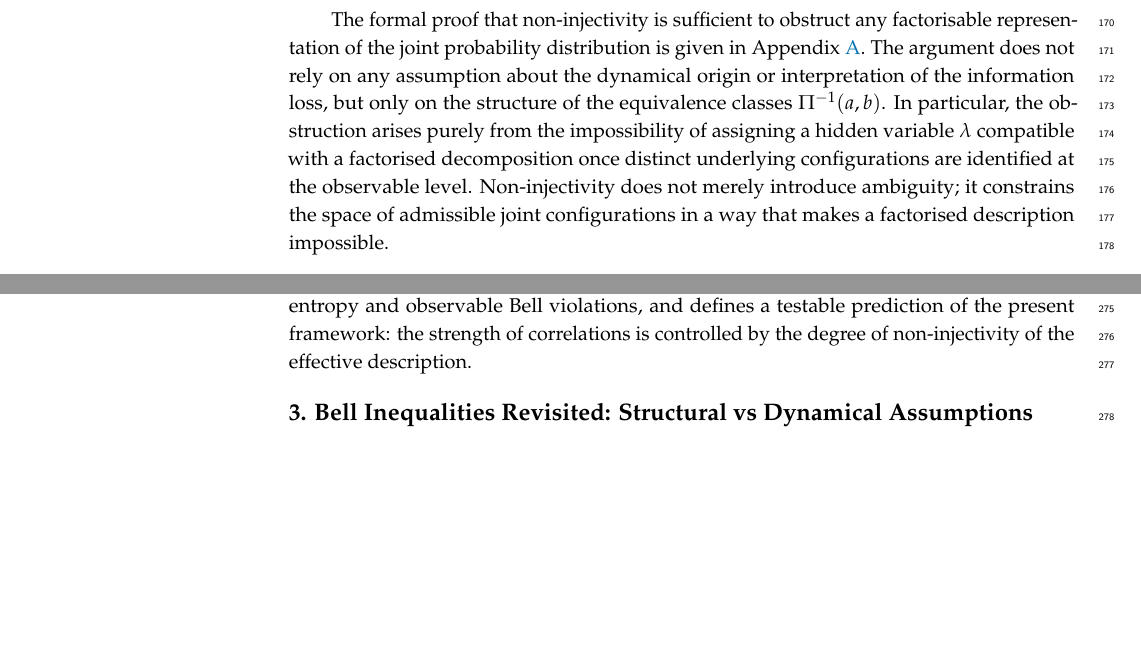
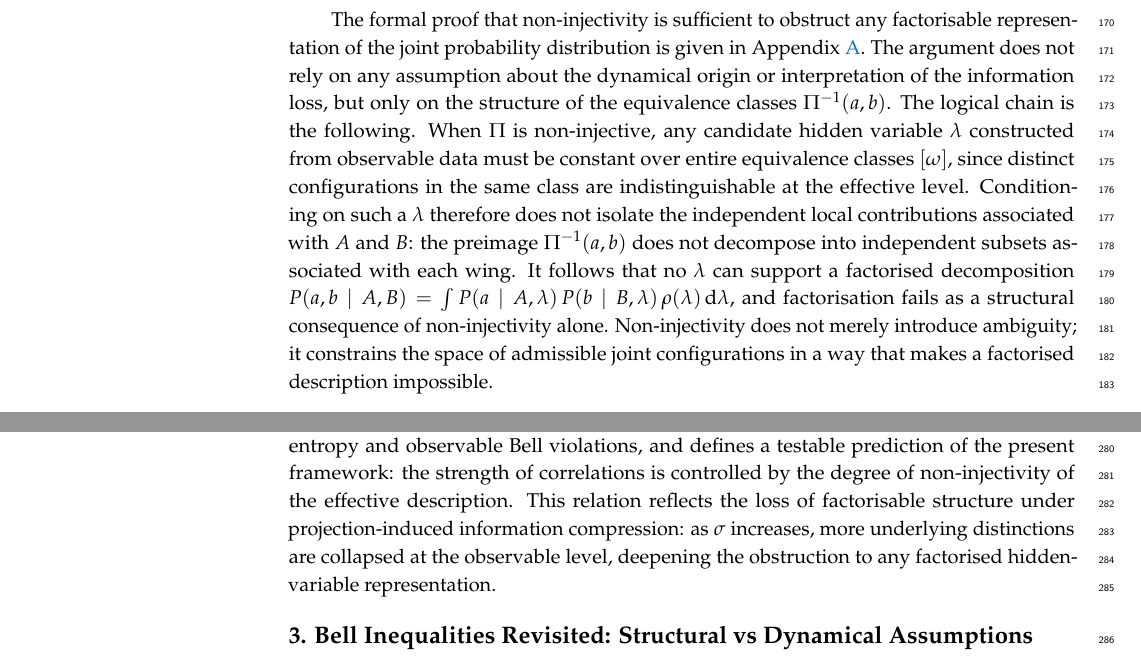
Before and after one commit to Cosmochrony/bell-paper, a LaTeX paper (tex/Bell.tex): two parts of pages 5 and 7 of 19, joined at a grey line, cut so that both start at the same text, the shorter picture padded with empty space. The pictures show the PDF file pdf/Bell.pdf that the author committed with the source.

Commit message:
expand discussion on non-injectivity-induced structural constraints and factorisation failure in hidden-variable models

```diff
--- a/tex/Bell.tex
+++ b/tex/Bell.tex
@@ -395,9 +395,17 @@ probabilistic factorization; locality; quantum foundations}
     The argument does not rely on any assumption about the dynamical origin or
     interpretation of the information loss, but only on the structure of the
     equivalence classes $\Pi^{-1}(a,b)$.
-    In particular, the obstruction arises purely from the impossibility of assigning
-    a hidden variable $\lambda$ compatible with a factorised decomposition once
-    distinct underlying configurations are identified at the observable level.
+    The logical chain is the following.
+    When $\Pi$ is non-injective, any candidate hidden variable $\lambda$ constructed
+    from observable data must be constant over entire equivalence classes $[\omega]$,
+    since distinct configurations in the same class are indistinguishable at the
+    effective level.
+    Conditioning on such a $\lambda$ therefore does not isolate the independent local
+    contributions associated with $A$ and $B$: the preimage $\Pi^{-1}(a,b)$ does not
+    decompose into independent subsets associated with each wing.
+    It follows that no $\lambda$ can support a factorised decomposition
+    $P(a,b \mid A,B) = \int P(a \mid A,\lambda)\,P(b \mid B,\lambda)\,\rho(\lambda)\,\mathrm{d}\lambda$,
+    and factorisation fails as a structural consequence of non-injectivity alone.
     Non-injectivity does not merely introduce ambiguity; it constrains the space of
     admissible joint configurations in a way that makes a factorised description
     impossible.
@@ -559,6 +567,10 @@ probabilistic factorization; locality; quantum foundations}
       between projection entropy and observable Bell violations, and defines a testable
       prediction of the present framework: the strength of correlations is controlled by
       the degree of non-injectivity of the effective description.
+      This relation reflects the loss of factorisable structure under
+      projection-induced information compression: as $\sigma$ increases, more underlying
+      distinctions are collapsed at the observable level, deepening the obstruction to any
+      factorised hidden-variable representation.
 
   \section{Bell Inequalities Revisited: Structural vs Dynamical Assumptions}
     \label{sec:abstract-math-model}
```
Also changed, not shown: pdf/Bell.pdf.
